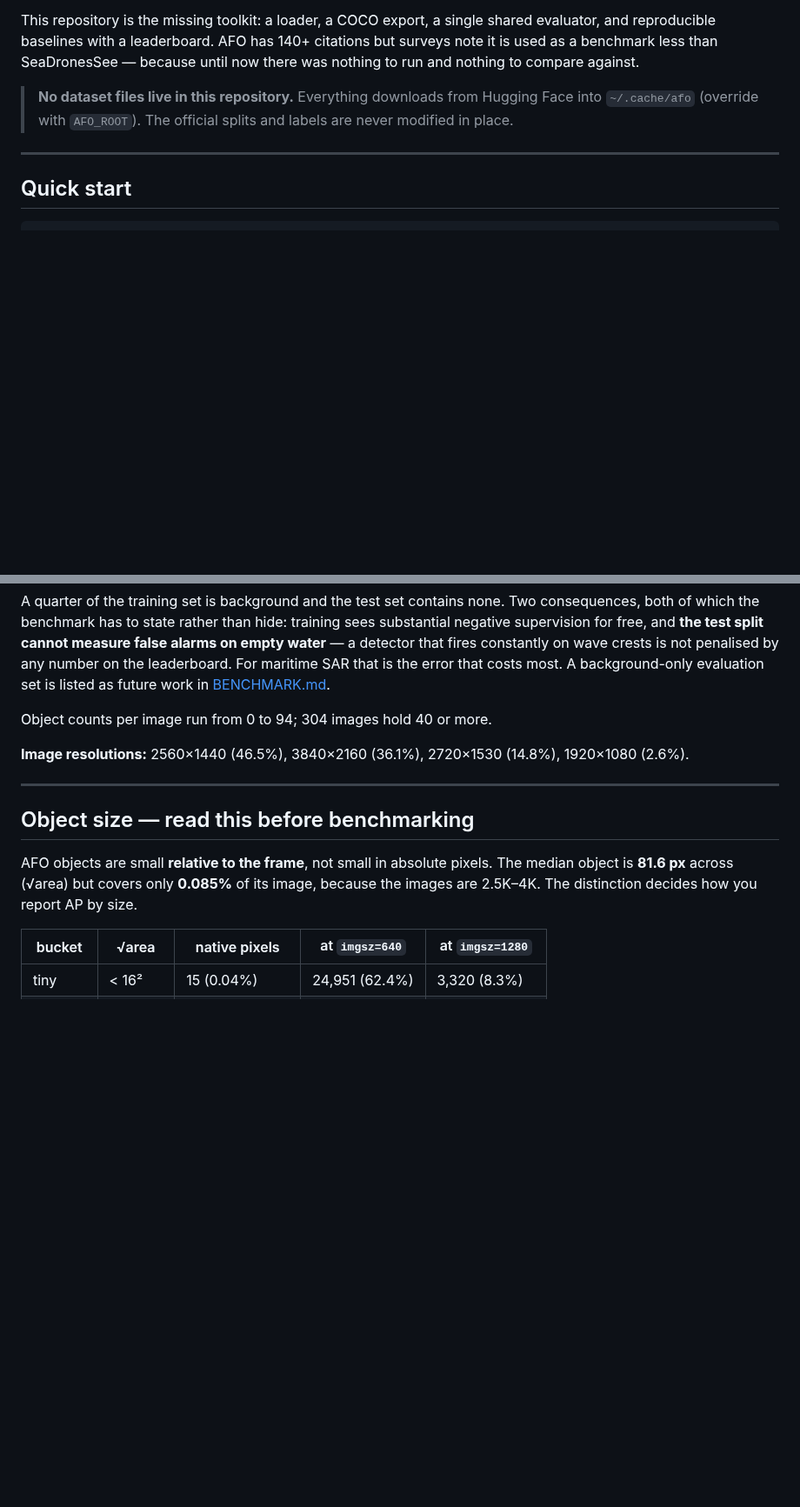
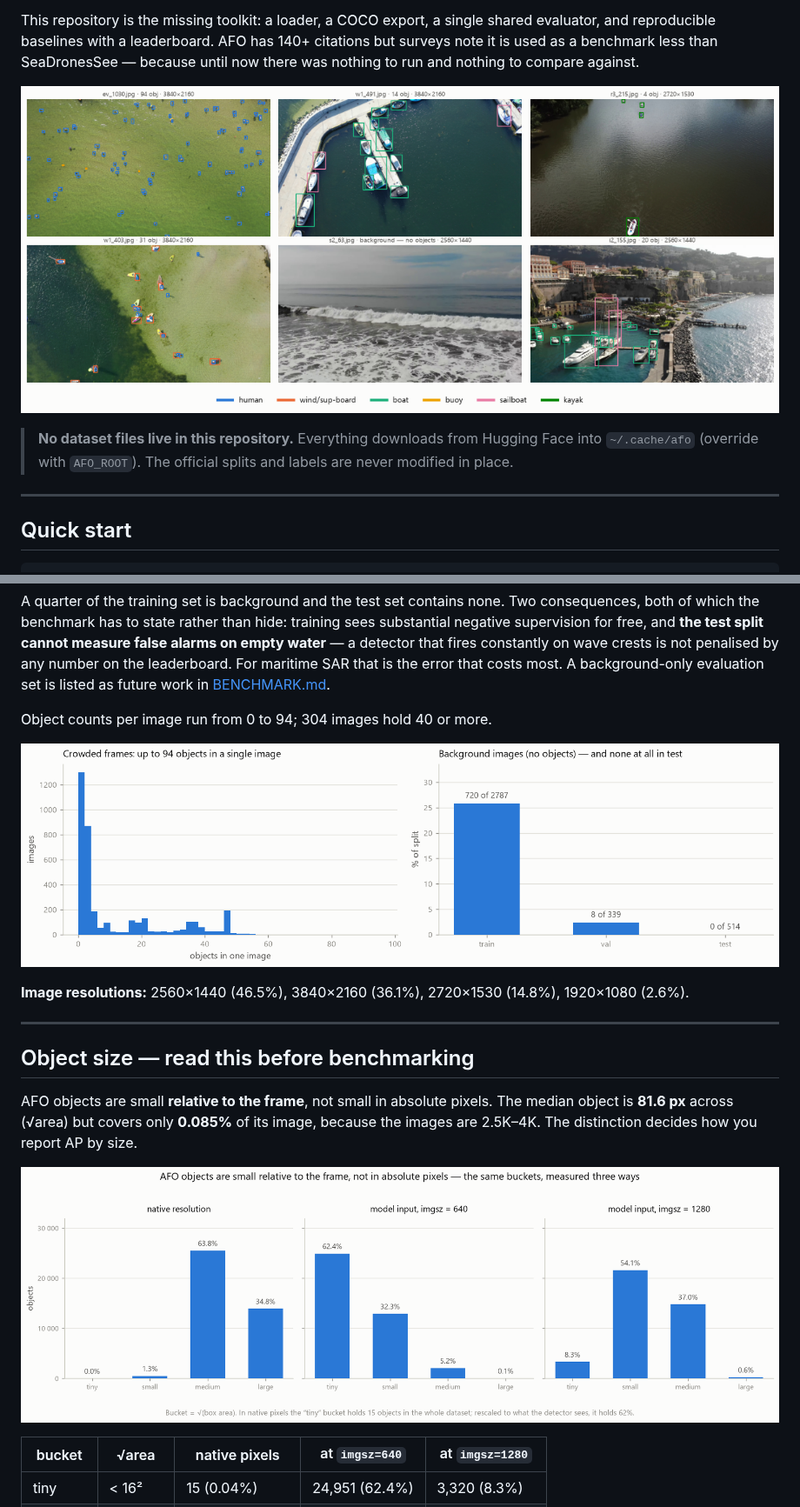
Before and after one commit to Panicum/afo-benchmark, a Markdown page: README.md, 2 parts joined by grey strips. Shown at 87% size. Drawn GitHub-style; pictures changed too: docs/figures/density.png (added), docs/figures/object-size.png (added), docs/figures/samples.png (added); blank space fills up the shorter version.

```diff
--- a/README.md
+++ b/README.md
@@ -3,6 +3,8 @@
 **AFO** is a maritime search-and-rescue object detection dataset: **3,641 drone images** with **39,991 hand-annotated objects** in **6 classes** (human, wind/sup-board, boat, buoy, sailboat, kayak), captured over water from a UAV. Most objects are very small — the median object covers under a thousandth of the frame — which is the point of the dataset: it measures detectors where maritime SAR actually operates. It was released with Gąsienica-Józkowy, Knapik & Cyganek, *"An ensemble deep learning method with optimized weights for drone-based water rescue and surveillance"*, **Integrated Computer-Aided Engineering 28(3), 221–235, 2021**, [doi:10.3233/ICA-210649](https://doi.org/10.3233/ICA-210649). Canonical copy: [**🤗 `jgasienica/afo-dataset`**](https://huggingface.co/datasets/jgasienica/afo-dataset) · original release: [Kaggle](https://www.kaggle.com/datasets/jangsienicajzkowy/afo-aerial-dataset-of-floating-objects) (5,400+ downloads) · mirrors: [Voxel51/FiftyOne](https://docs.voxel51.com/), [Dataset Ninja](https://datasetninja.com/afo), [Roboflow Universe](https://universe.roboflow.com/).
 
 This repository is the missing toolkit: a loader, a COCO export, a single shared evaluator, and reproducible baselines with a leaderboard. AFO has 140+ citations but surveys note it is used as a benchmark less than SeaDronesSee — because until now there was nothing to run and nothing to compare against.
+
+![Six frames from AFO with ground-truth boxes: a 94-object crowd, a marina, a kayak on open water, a windsurf beach, an empty surf frame, and a harbour](docs/figures/samples.png)
 
 > **No dataset files live in this repository.** Everything downloads from Hugging Face into `~/.cache/afo` (override with `AFO_ROOT`). The official splits and labels are never modified in place.
 
@@ -86,6 +91,8 @@ A quarter of the training set is background and the test set contains none. Two
 
 Object counts per image run from 0 to 94; 304 images hold 40 or more.
 
+![Two charts: a histogram of objects per image with a long tail out to 94, and a bar chart of background-image share by split — 25.8% of train, 2.4% of val, 0% of test](docs/figures/density.png)
+
 **Image resolutions:** 2560×1440 (46.5%), 3840×2160 (36.1%), 2720×1530 (14.8%), 1920×1080 (2.6%).
 
 ---
@@ -93,6 +100,8 @@ Object counts per image run from 0 to 94; 304 images hold 40 or more.
 ## Object size — read this before benchmarking
 
 AFO objects are small **relative to the frame**, not small in absolute pixels. The median object is **81.6 px** across (√area) but covers only **0.085%** of its image, because the images are 2.5K–4K. The distinction decides how you report AP by size.
+
+![The same four size buckets counted three ways: in native pixels almost everything is medium or large, at imgsz 640 62% is tiny, at imgsz 1280 54% is small](docs/figures/object-size.png)
 
 | bucket | √area | native pixels | at `imgsz=640` | at `imgsz=1280` |
 |--------|-------|---------------|----------------|-----------------|
```
Also changed, not shown: other parts of README.md (+6 -3 lines), docs/figures/classes.png (added), 1 other file.
